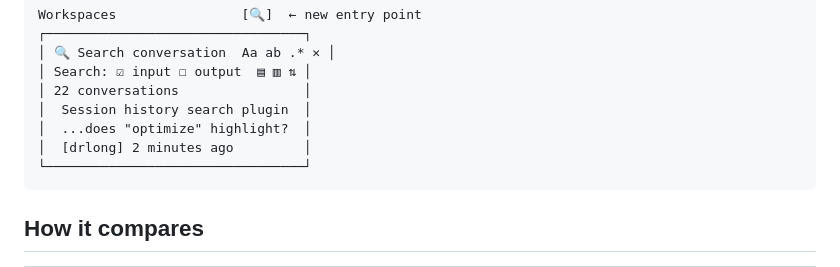
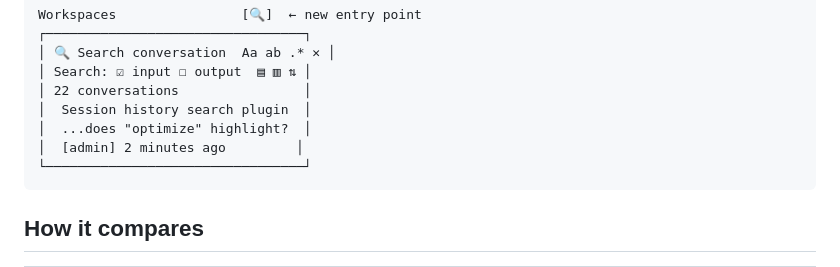
Before and after one commit to sukirk/dsh-find-history, a Markdown page: README.en.md, the part around the change. Drawn GitHub-style.

````diff
--- a/README.en.md
+++ b/README.en.md
@@ -14,7 +14,7 @@ Workspaces                [🔍]  ← new entry point
 │ 22 conversations                │
 │  Session history search plugin  │
 │  ...does "optimize" highlight?  │
-│  [drlong] 2 minutes ago         │
+│  [admin] 2 minutes ago         │
 └─────────────────────────────────┘
 ```
 
````
Also changed, not shown: README.md (+1 -1 lines).
